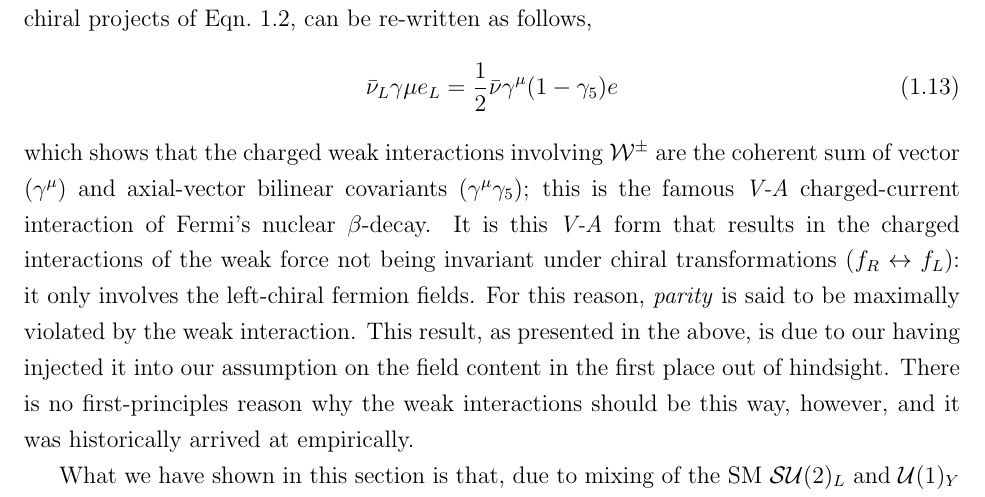
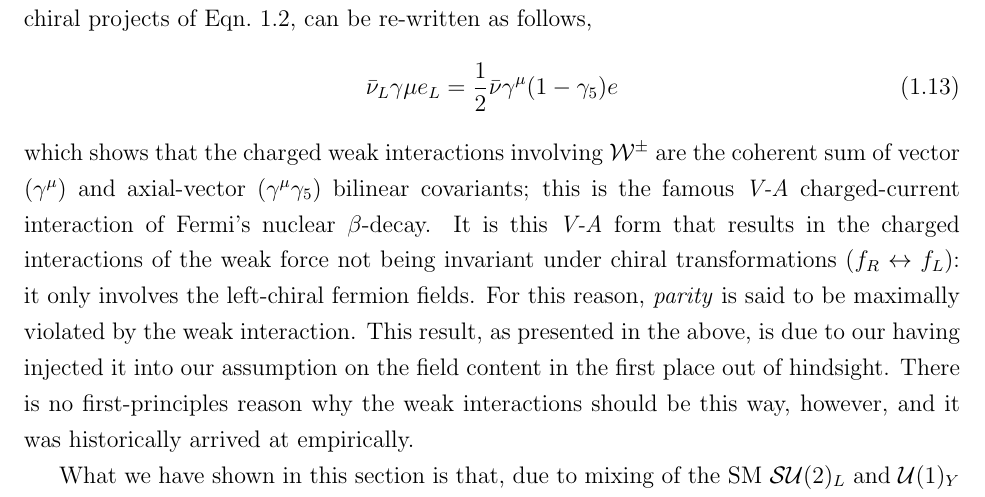
Before and after one commit to dantrim/phd_thesis, a LaTeX thesis (thesis/thesis_dantrim.tex, which reads thesis/sections/chapter1_sub/ewk_description.tex): part of page 10 of 14, cut so that both start at the same text. Compiled offline with pdfLaTeX.

Commit message:
move axial

```diff
--- a/thesis/sections/chapter1_sub/ewk_description.tex
+++ b/thesis/sections/chapter1_sub/ewk_description.tex
@@ -112,7 +112,7 @@ re-written as follows,
 	\label{eq:v_minus_a}
 \end{align}
 which shows that the charged weak interactions involving \fieldWpm~are the coherent
-sum of vector ($\gamma^{\mu}$) and axial-vector bilinear covariants ($\gamma^{\mu}\gamma_5$); this is the famous \textit{V-A} charged-current interaction of Fermi's nuclear $\beta$-decay.
+sum of vector ($\gamma^{\mu}$) and axial-vector ($\gamma^{\mu}\gamma_5$) bilinear covariants; this is the famous \textit{V-A} charged-current interaction of Fermi's nuclear $\beta$-decay.
 It is this \textit{V-A} form that results in the charged interactions of the weak force
 not being invariant under chiral transformations ($f_R \leftrightarrow f_L$): it only involves
 the left-chiral fermion fields. For this reason, \textit{parity}
```
